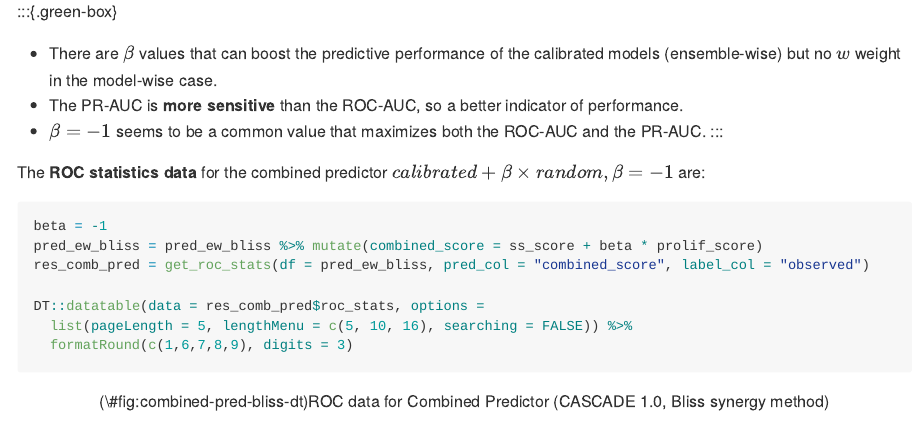
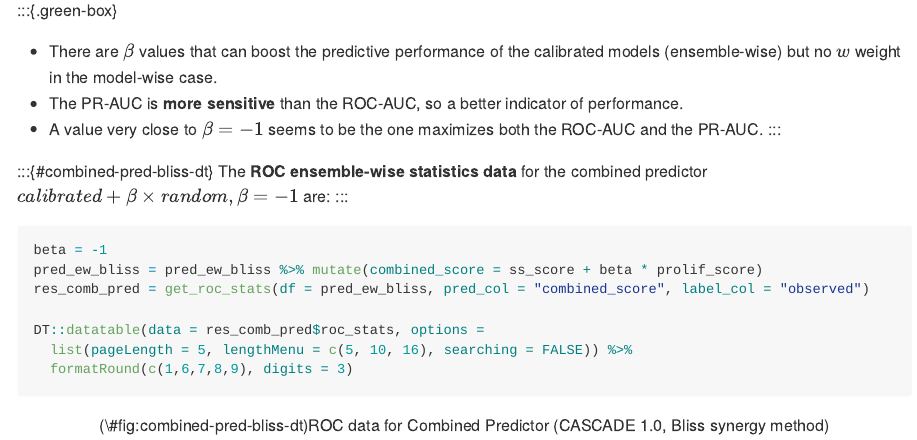
Before and after one commit to druglogics/ags-paper, an R Markdown document (index.Rmd): the page in a window 1100 px wide, from 10730 px down before the commit and from 10690 px down after it, so that both start at the same text. The pictures show the output file docs/index.md that the author committed with the source, drawn offline in the style of GitHub; long lines of code are wrapped.

Commit message:
add id for the table

````diff
--- a/index.Rmd
+++ b/index.Rmd
@@ -478,10 +478,12 @@ ggline(data = df_mw, x = "weights", y = "AUC", numeric.x.axis = TRUE, color = "t
 :::{.green-box}
 - There are $\beta$ values that can boost the predictive performance of the calibrated models (ensemble-wise) but no $w$ weight in the model-wise case.
 - The PR-AUC is **more sensitive** than the ROC-AUC, so a better indicator of performance.
-- $\beta=-1$ seems to be a common value that maximizes both the ROC-AUC and the PR-AUC.
-:::
-
+- A value very close to $\beta=-1$ seems to be the one maximizes both the ROC-AUC and the PR-AUC.
+:::
+
+:::{#combined-pred-bliss-dt}
 The **ROC ensemble-wise statistics data** for the combined predictor $calibrated + \beta \times random, \beta=-1$ are:
+:::
 ```{r combined-pred-bliss-dt, fig.align='center', fig.cap="ROC data for Combined Predictor (CASCADE 1.0, Bliss synergy method)"}
 beta = -1
 pred_ew_bliss = pred_ew_bliss %>% mutate(combined_score = ss_score + beta * prolif_score)
````
Also changed, not shown: docs/index.md, docs/search_index.json, 1 other file.
